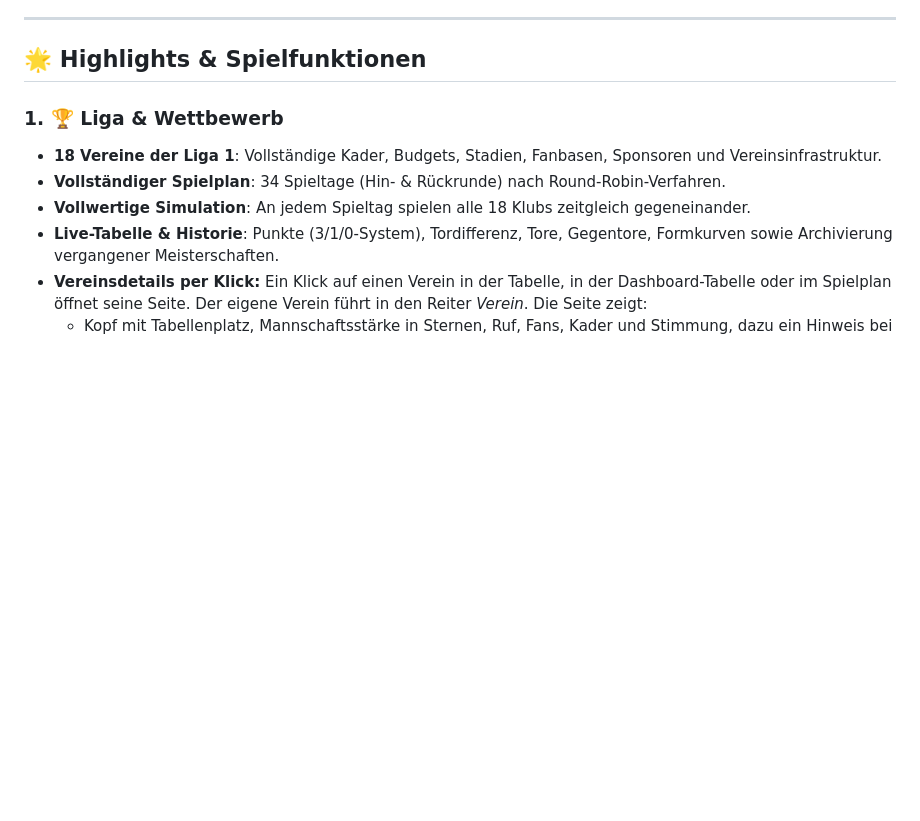
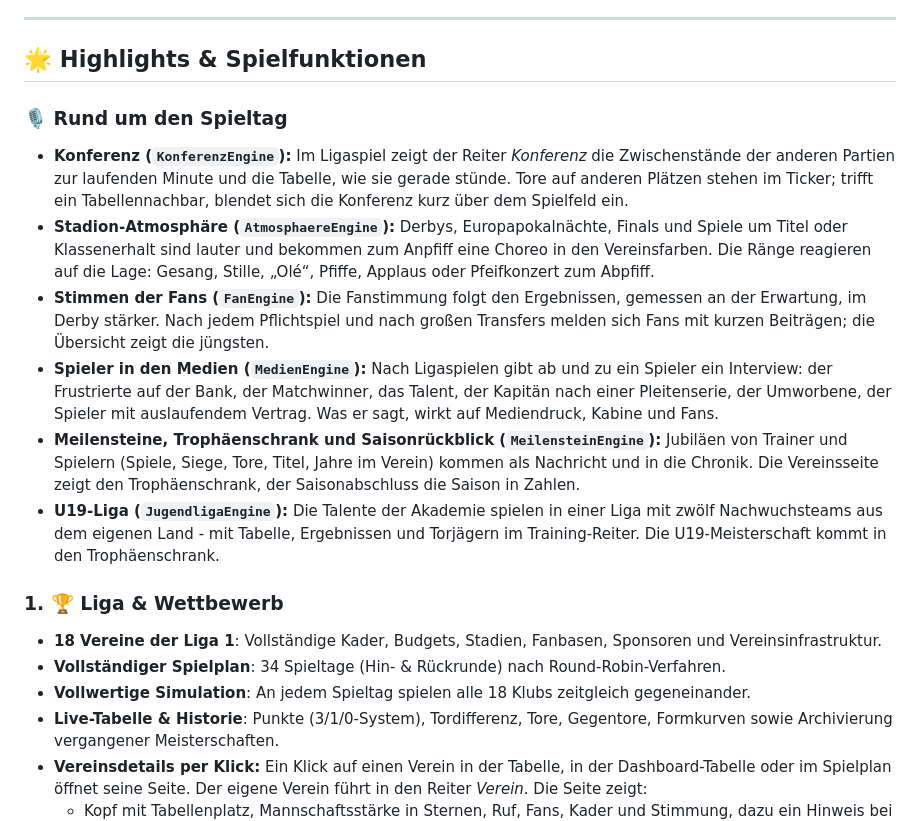
Before and after one commit to dasistmeintemp-afk/fussball-manager, a Markdown page: README.md, the part around the change. Drawn GitHub-style; blank space fills up the shorter version.

Commit message:
README: Konferenz, Atmosphäre, Fans, Medien, Meilensteine und U19-Liga
Ein Abschnitt "Rund um den Spieltag" beschreibt die neuen Funktionen mit
den Engines, die sie tragen.

Co-Authored-By: Claude Opus 5.5 <noreply@anthropic.com>
Claude-Session: https://claude.ai/code/session_013tGCd8vVu85WvEzNLuQJJp

```diff
--- a/README.md
+++ b/README.md
@@ -82,6 +82,14 @@ Das Spiel besitzt ein vollständiges, robustes Speichersystem:
 ---
 
 ## 🌟 Highlights & Spielfunktionen
+
+### 🎙️ Rund um den Spieltag
+- **Konferenz (`KonferenzEngine`):** Im Ligaspiel zeigt der Reiter *Konferenz* die Zwischenstände der anderen Partien zur laufenden Minute und die Tabelle, wie sie gerade stünde. Tore auf anderen Plätzen stehen im Ticker; trifft ein Tabellennachbar, blendet sich die Konferenz kurz über dem Spielfeld ein.
+- **Stadion-Atmosphäre (`AtmosphaereEngine`):** Derbys, Europapokalnächte, Finals und Spiele um Titel oder Klassenerhalt sind lauter und bekommen zum Anpfiff eine Choreo in den Vereinsfarben. Die Ränge reagieren auf die Lage: Gesang, Stille, „Olé“, Pfiffe, Applaus oder Pfeifkonzert zum Abpfiff.
+- **Stimmen der Fans (`FanEngine`):** Die Fanstimmung folgt den Ergebnissen, gemessen an der Erwartung, im Derby stärker. Nach jedem Pflichtspiel und nach großen Transfers melden sich Fans mit kurzen Beiträgen; die Übersicht zeigt die jüngsten.
+- **Spieler in den Medien (`MedienEngine`):** Nach Ligaspielen gibt ab und zu ein Spieler ein Interview: der Frustrierte auf der Bank, der Matchwinner, das Talent, der Kapitän nach einer Pleitenserie, der Umworbene, der Spieler mit auslaufendem Vertrag. Was er sagt, wirkt auf Mediendruck, Kabine und Fans.
+- **Meilensteine, Trophäenschrank und Saisonrückblick (`MeilensteinEngine`):** Jubiläen von Trainer und Spielern (Spiele, Siege, Tore, Titel, Jahre im Verein) kommen als Nachricht und in die Chronik. Die Vereinsseite zeigt den Trophäenschrank, der Saisonabschluss die Saison in Zahlen.
+- **U19-Liga (`JugendligaEngine`):** Die Talente der Akademie spielen in einer Liga mit zwölf Nachwuchsteams aus dem eigenen Land - mit Tabelle, Ergebnissen und Torjägern im Training-Reiter. Die U19-Meisterschaft kommt in den Trophäenschrank.
 
 ### 1. 🏆 Liga & Wettbewerb
 - **18 Vereine der Liga 1**: Vollständige Kader, Budgets, Stadien, Fanbasen, Sponsoren und Vereinsinfrastruktur.
```
